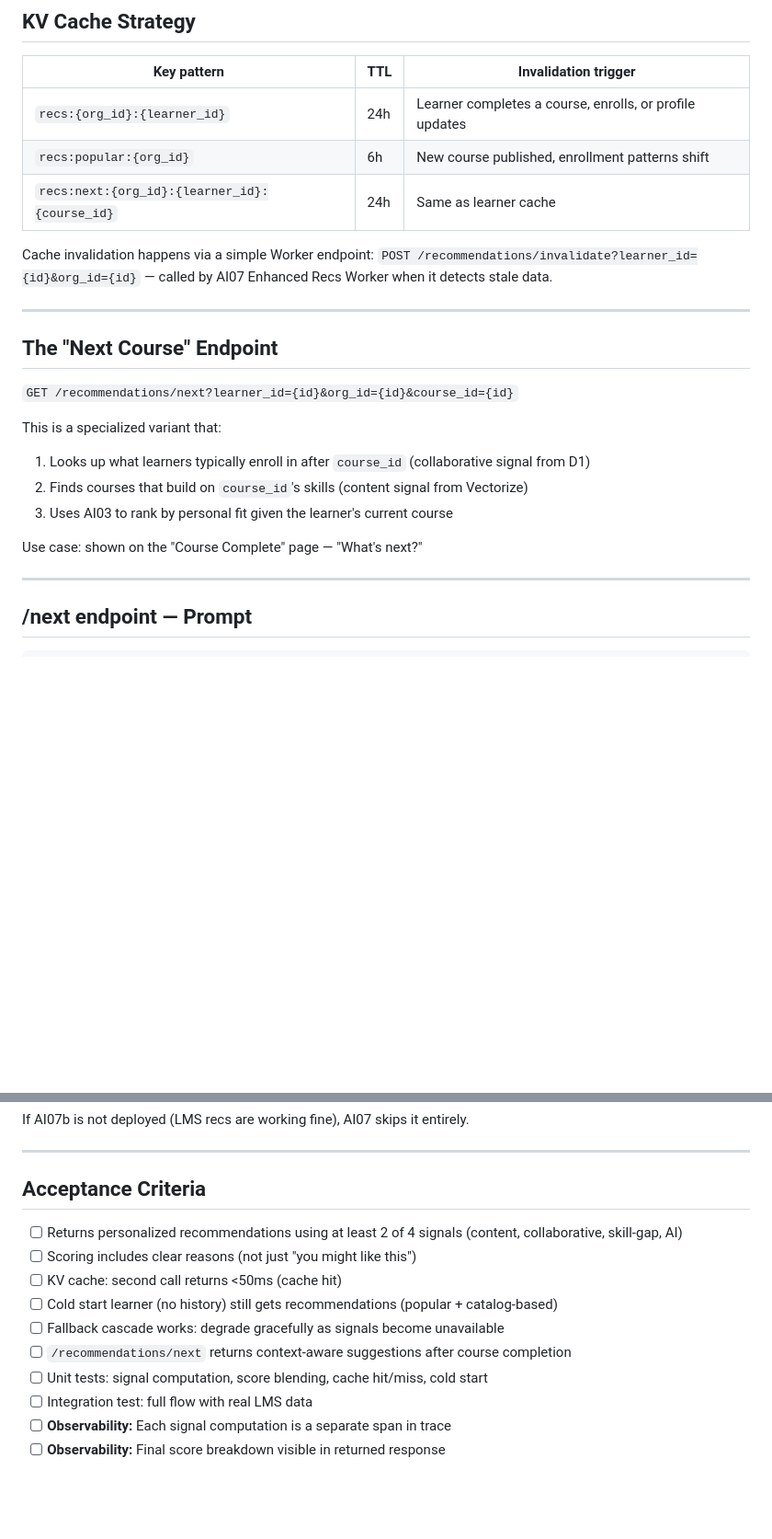
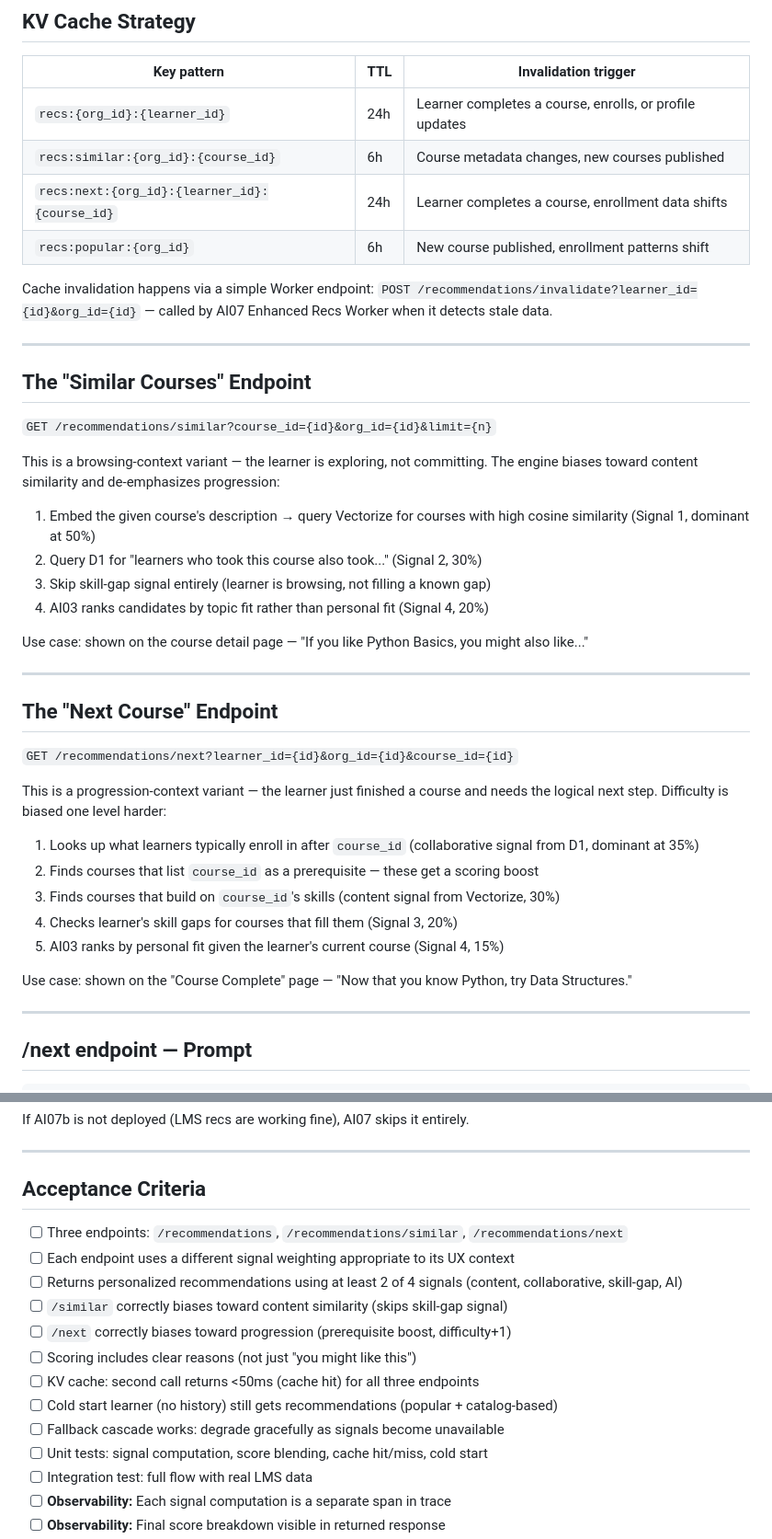
Before and after one commit to abiolaks/ai_features_for_lms, a Markdown page: Issues/ai/AI07b-recommendations-fallback-engine.md, 2 parts joined by grey strips. Shown at 92% size. Rendered like a GitHub page; blank space fills up the shorter version.

```diff
--- a/Issues/ai/AI07b-recommendations-fallback-engine.md
+++ b/Issues/ai/AI07b-recommendations-fallback-engine.md
@@ -247,10 +299,26 @@ Response format:
 | Key pattern | TTL | Invalidation trigger |
 |-------------|-----|---------------------|
 | `recs:{org_id}:{learner_id}` | 24h | Learner completes a course, enrolls, or profile updates |
+| `recs:similar:{org_id}:{course_id}` | 6h | Course metadata changes, new courses published |
+| `recs:next:{org_id}:{learner_id}:{course_id}` | 24h | Learner completes a course, enrollment data shifts |
 | `recs:popular:{org_id}` | 6h | New course published, enrollment patterns shift |
-| `recs:next:{org_id}:{learner_id}:{course_id}` | 24h | Same as learner cache |
 
 Cache invalidation happens via a simple Worker endpoint: `POST /recommendations/invalidate?learner_id={id}&org_id={id}` — called by AI07 Enhanced Recs Worker when it detects stale data.
+
+---
+
+## The "Similar Courses" Endpoint
+
+`GET /recommendations/similar?course_id={id}&org_id={id}&limit={n}`
+
+This is a browsing-context variant — the learner is exploring, not committing. The engine biases toward content similarity and de-emphasizes progression:
+
+1. Embed the given course's description → query Vectorize for courses with high cosine similarity (Signal 1, dominant at 50%)
+2. Query D1 for "learners who took this course also took..." (Signal 2, 30%)
+3. Skip skill-gap signal entirely (learner is browsing, not filling a known gap)
+4. AI03 ranks candidates by topic fit rather than personal fit (Signal 4, 20%)
+
+Use case: shown on the course detail page — "If you like Python Basics, you might also like..."
 
 ---
 
@@ -258,12 +326,15 @@ Cache invalidation happens via a simple Worker endpoint: `POST /recommendations/
 
 `GET /recommendations/next?learner_id={id}&org_id={id}&course_id={id}`
 
-This is a specialized variant that:
-1. Looks up what learners typically enroll in after `course_id` (collaborative signal from D1)
-2. Finds courses that build on `course_id`'s skills (content signal from Vectorize)
-3. Uses AI03 to rank by personal fit given the learner's current course
+This is a progression-context variant — the learner just finished a course and needs the logical next step. Difficulty is biased one level harder:
 
-Use case: shown on the "Course Complete" page — "What's next?"
+1. Looks up what learners typically enroll in after `course_id` (collaborative signal from D1, dominant at 35%)
+2. Finds courses that list `course_id` as a prerequisite — these get a scoring boost
+3. Finds courses that build on `course_id`'s skills (content signal from Vectorize, 30%)
+4. Checks learner's skill gaps for courses that fill them (Signal 3, 20%)
+5. AI03 ranks by personal fit given the learner's current course (Signal 4, 15%)
+
+Use case: shown on the "Course Complete" page — "Now that you know Python, try Data Structures."
 
 ---
 
@@ -305,12 +376,15 @@ If AI07b is not deployed (LMS recs are working fine), AI07 skips it entirely.
 
 ## Acceptance Criteria
 
+- [ ] Three endpoints: `/recommendations`, `/recommendations/similar`, `/recommendations/next`
+- [ ] Each endpoint uses a different signal weighting appropriate to its UX context
 - [ ] Returns personalized recommendations using at least 2 of 4 signals (content, collaborative, skill-gap, AI)
+- [ ] `/similar` correctly biases toward content similarity (skips skill-gap signal)
+- [ ] `/next` correctly biases toward progression (prerequisite boost, difficulty+1)
 - [ ] Scoring includes clear reasons (not just "you might like this")
-- [ ] KV cache: second call returns <50ms (cache hit)
+- [ ] KV cache: second call returns <50ms (cache hit) for all three endpoints
 - [ ] Cold start learner (no history) still gets recommendations (popular + catalog-based)
 - [ ] Fallback cascade works: degrade gracefully as signals become unavailable
-- [ ] `/recommendations/next` returns context-aware suggestions after course completion
 - [ ] Unit tests: signal computation, score blending, cache hit/miss, cold start
 - [ ] Integration test: full flow with real LMS data
 - [ ] **Observability:** Each signal computation is a separate span in trace
```
Also changed, not shown: other parts of Issues/ai/AI07b-recommendations-fallback-engine.md (+99 -42 lines).
